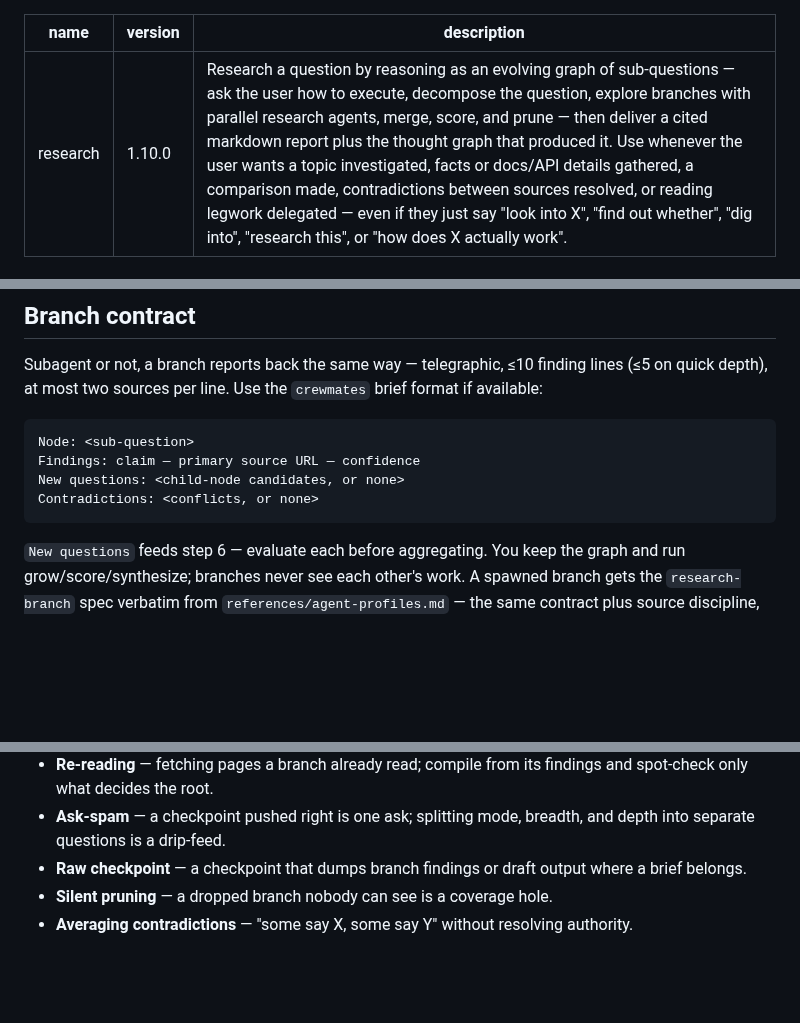
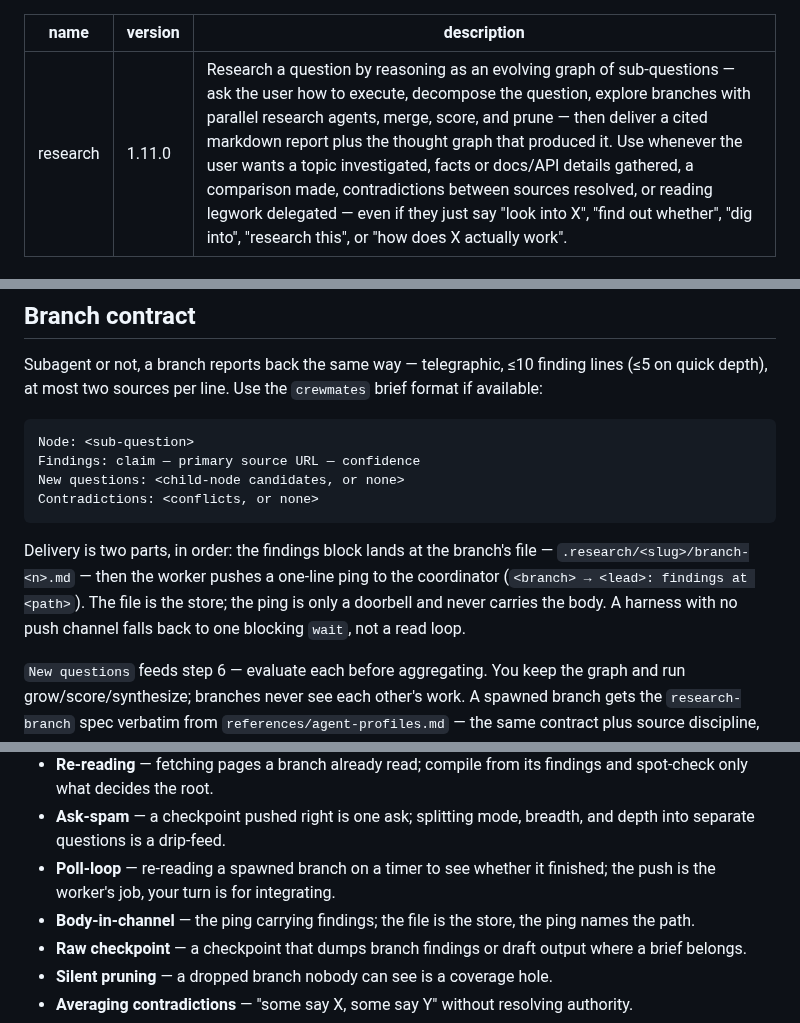
Before and after one commit to JPratama7/skills, a Markdown page: skills/research/SKILL.md, 3 parts joined by grey strips. Rendered like a GitHub page; blank space fills up the shorter version.

````diff
--- a/skills/research/SKILL.md
+++ b/skills/research/SKILL.md
@@ -1,6 +1,6 @@
 ---
 name: research
-version: 1.10.0
+version: 1.11.0
 description: Research a question by reasoning as an evolving graph of sub-questions — ask the user how to execute, decompose the question, explore branches with parallel research agents, merge, score, and prune — then deliver a cited markdown report plus the thought graph that produced it. Use whenever the user wants a topic investigated, facts or docs/API details gathered, a comparison made, contradictions between sources resolved, or reading legwork delegated — even if they just say "look into X", "find out whether", "dig into", "research this", or "how does X actually work".
 ---
 
@@ -98,6 +112,13 @@ Findings: claim — primary source URL — confidence
 New questions: <child-node candidates, or none>
 Contradictions: <conflicts, or none>
 ```
+
+Delivery is two parts, in order: the findings block lands at the
+branch's file — `.research/<slug>/branch-<n>.md` — then the worker
+pushes a one-line ping to the coordinator (`<branch> → <lead>: findings
+at <path>`). The file is the store; the ping is only a doorbell and
+never carries the body. A harness with no push channel falls back to
+one blocking `wait`, not a read loop.
 
 `New questions` feeds step 6 — evaluate each before aggregating. You keep
 the graph and run grow/score/synthesize; branches never see each other's
@@ -177,6 +198,11 @@ future runs start from the user's usual setup. Run state stays in
   findings and spot-check only what decides the root.
 - **Ask-spam** — a checkpoint pushed right is one ask; splitting mode,
   breadth, and depth into separate questions is a drip-feed.
+- **Poll-loop** — re-reading a spawned branch on a timer to see whether
+  it finished; the push is the worker's job, your turn is for
+  integrating.
+- **Body-in-channel** — the ping carrying findings; the file is the
+  store, the ping names the path.
 - **Raw checkpoint** — a checkpoint that dumps branch findings or draft
   output where a brief belongs.
 - **Silent pruning** — a dropped branch nobody can see is a coverage hole.
````
Also changed, not shown: other parts of skills/research/SKILL.md (+19 -5 lines), 1 other file.
